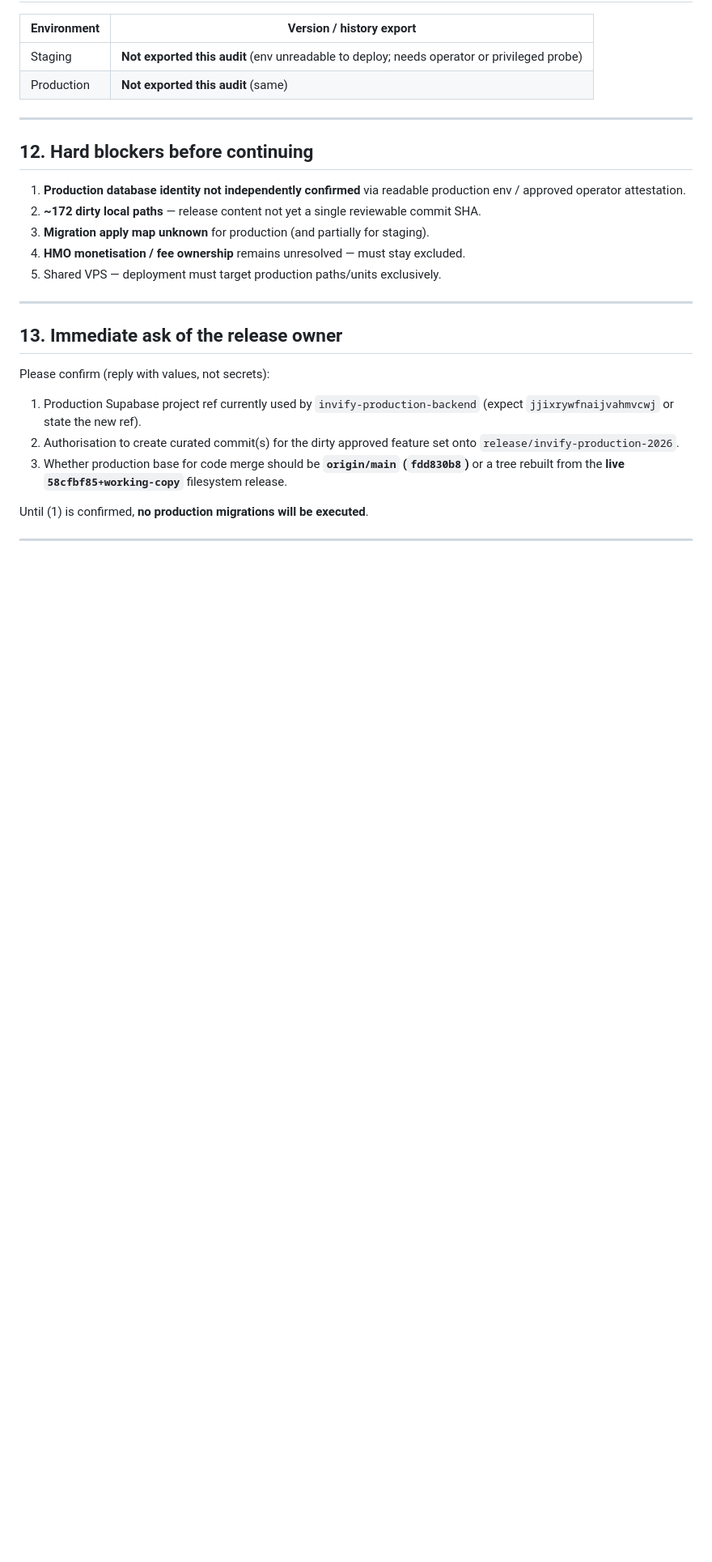
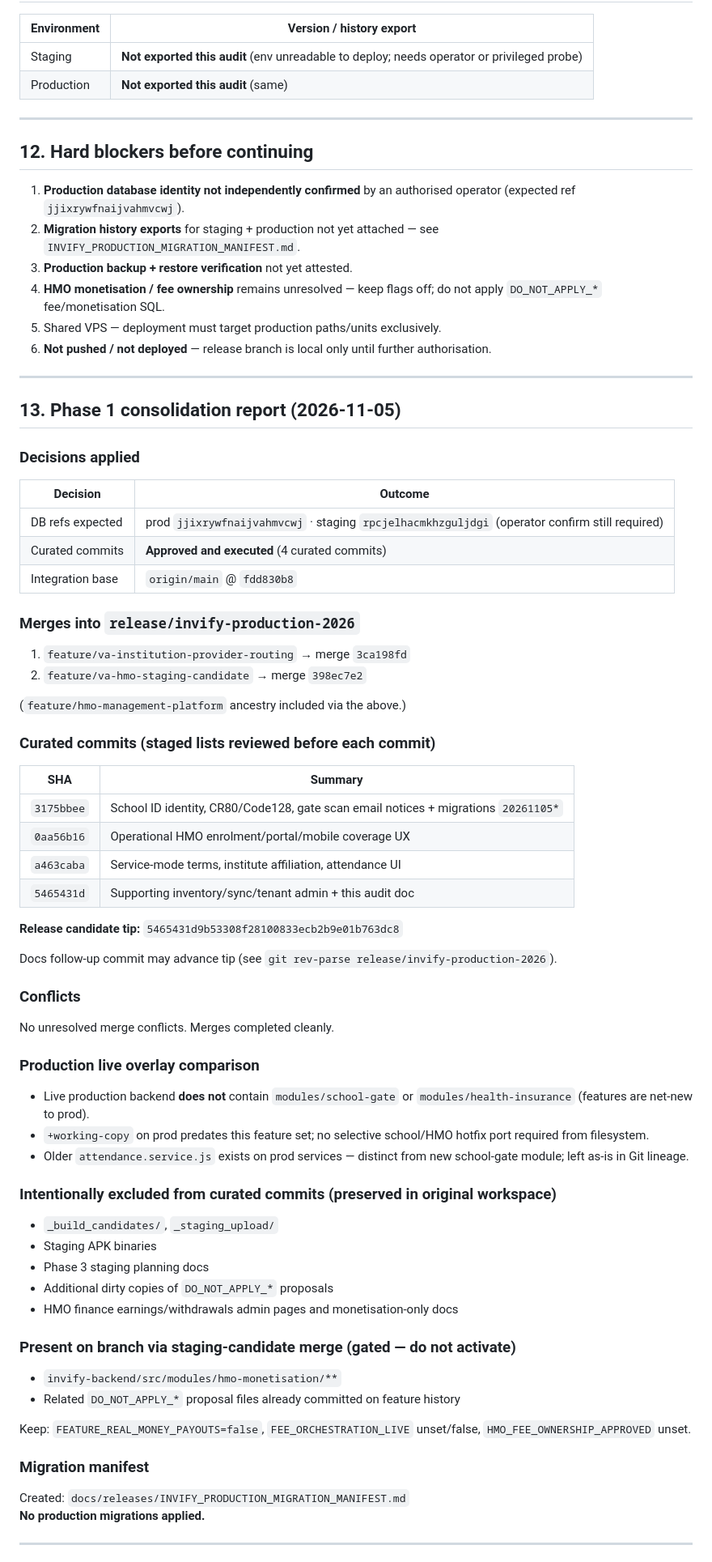
Before and after one commit to DonAramide/Involve_APP, a Markdown page: docs/releases/INVIFY_PRODUCTION_RELEASE_AUDIT.md, the part around one of its changes. Shown at 81% size. GitHub-like rendering; blank space fills up the shorter version.

Commit message:
docs(release): complete Phase 1 consolidation section in production audit
Document merges, curated SHAs, exclusions, production overlay comparison, and remaining DB identity gates.

Co-authored-by: Cursor <cursoragent@cursor.com>

```diff
--- a/docs/releases/INVIFY_PRODUCTION_RELEASE_AUDIT.md
+++ b/docs/releases/INVIFY_PRODUCTION_RELEASE_AUDIT.md
@@ -257,23 +257,74 @@ Documented historical rollback path from manifest:
 
 ## 12. Hard blockers before continuing
 
-1. **Production database identity not independently confirmed** via readable production env / approved operator attestation.
-2. **~172 dirty local paths** — release content not yet a single reviewable commit SHA.
-3. **Migration apply map unknown** for production (and partially for staging).
-4. **HMO monetisation / fee ownership** remains unresolved — must stay excluded.
+1. **Production database identity not independently confirmed** by an authorised operator (expected ref `jjixrywfnaijvahmvcwj`).
+2. **Migration history exports** for staging + production not yet attached — see `INVIFY_PRODUCTION_MIGRATION_MANIFEST.md`.
+3. **Production backup + restore verification** not yet attested.
+4. **HMO monetisation / fee ownership** remains unresolved — keep flags off; do not apply `DO_NOT_APPLY_*` fee/monetisation SQL.
 5. Shared VPS — deployment must target production paths/units exclusively.
+6. **Not pushed / not deployed** — release branch is local only until further authorisation.
 
 ---
 
-## 13. Immediate ask of the release owner
+## 13. Phase 1 consolidation report (2026-11-05)
 
-Please confirm (reply with values, not secrets):
+### Decisions applied
 
-1. Production Supabase project ref currently used by `invify-production-backend` (expect `jjixrywfnaijvahmvcwj` or state the new ref).
-2. Authorisation to create curated commit(s) for the dirty approved feature set onto `release/invify-production-2026`.
-3. Whether production base for code merge should be **`origin/main` (`fdd830b8`)** or a tree rebuilt from the **live `58cfbf85+working-copy`** filesystem release.
+| Decision | Outcome |
+|---|---|
+| DB refs expected | prod `jjixrywfnaijvahmvcwj` · staging `rpcjelhacmkhzguljdgi` (operator confirm still required) |
+| Curated commits | **Approved and executed** (4 curated commits) |
+| Integration base | `origin/main` @ `fdd830b8` |
 
-Until (1) is confirmed, **no production migrations will be executed**.
+### Merges into `release/invify-production-2026`
+
+1. `feature/va-institution-provider-routing` → merge `3ca198fd`
+2. `feature/va-hmo-staging-candidate` → merge `398ec7e2`
+
+(`feature/hmo-management-platform` ancestry included via the above.)
+
+### Curated commits (staged lists reviewed before each commit)
+
+| SHA | Summary |
+|---|---|
+| `3175bbee` | School ID identity, CR80/Code128, gate scan email notices + migrations `20261105*` |
+| `0aa56b16` | Operational HMO enrolment/portal/mobile coverage UX |
+| `a463caba` | Service-mode terms, institute affiliation, attendance UI |
+| `5465431d` | Supporting inventory/sync/tenant admin + this audit doc |
+
+**Release candidate tip:** `5465431d9b53308f28100833ecb2b9e01b763dc8`
+
+Docs follow-up commit may advance tip (see `git rev-parse release/invify-production-2026`).
+
+### Conflicts
+
+No unresolved merge conflicts. Merges completed cleanly.
+
+### Production live overlay comparison
+
+- Live production backend **does not** contain `modules/school-gate` or `modules/health-insurance` (features are net-new to prod).
+- `+working-copy` on prod predates this feature set; no selective school/HMO hotfix port required from filesystem.
+- Older `attendance.service.js` exists on prod services — distinct from new school-gate module; left as-is in Git lineage.
+
+### Intentionally excluded from curated commits (preserved in original workspace)
+
+- `_build_candidates/`, `_staging_upload/`
+- Staging APK binaries
+- Phase 3 staging planning docs
+- Additional dirty copies of `DO_NOT_APPLY_*` proposals
+- HMO finance earnings/withdrawals admin pages and monetisation-only docs
+
+### Present on branch via staging-candidate merge (gated — do not activate)
+
+- `invify-backend/src/modules/hmo-monetisation/**`
+- Related `DO_NOT_APPLY_*` proposal files already committed on feature history
+
+Keep: `FEATURE_REAL_MONEY_PAYOUTS=false`, `FEE_ORCHESTRATION_LIVE` unset/false, `HMO_FEE_OWNERSHIP_APPROVED` unset.
+
+### Migration manifest
+
+Created: `docs/releases/INVIFY_PRODUCTION_MIGRATION_MANIFEST.md`
+**No production migrations applied.**
 
 ---
 
```
Also changed, not shown: other parts of docs/releases/INVIFY_PRODUCTION_RELEASE_AUDIT.md (+19 -2 lines).
